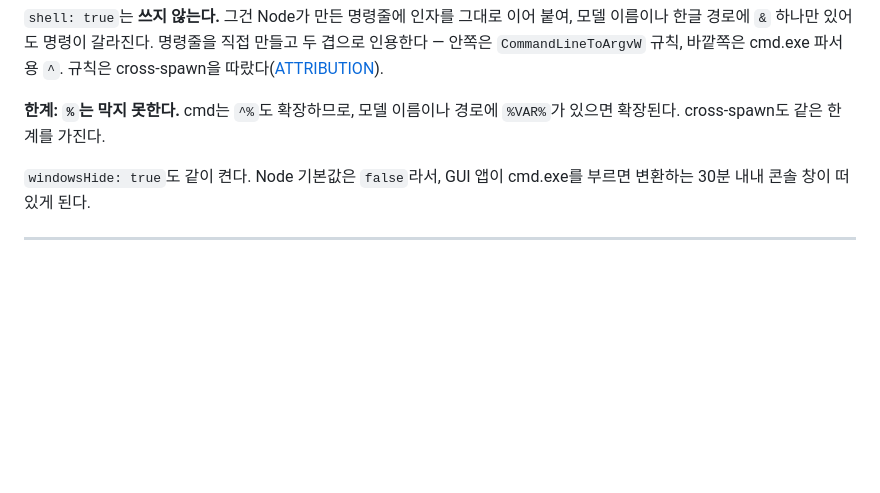
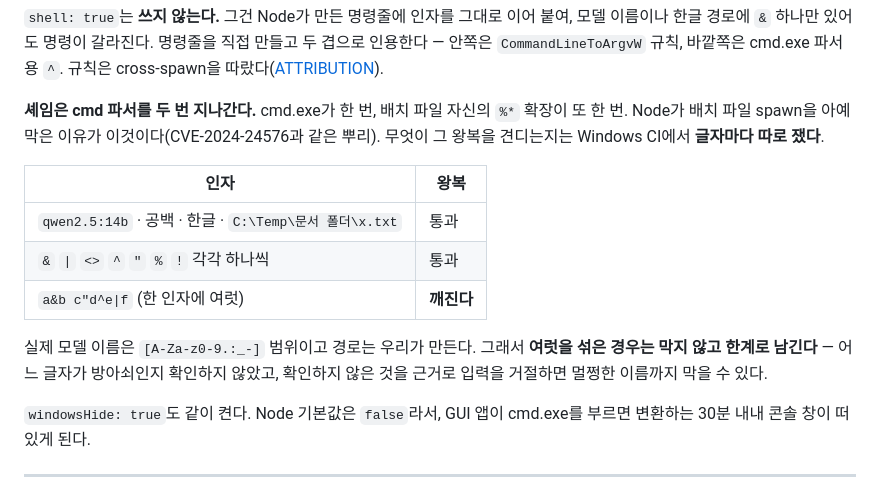
Before and after one commit to yooyoopd-dev/mark-extract, a Markdown page: docs/design/03-llm-engine.md, the part around the change. Rendered like a GitHub page; blank space fills up the shorter version.

Commit message:
docs: .cmd 셰임 인자 왕복 실측 결과
Windows CI 에서 글자마다 따로 쟀다. & | <> ^ " % ! 는 각각 하나씩이면 배치 셰임의
%* 재파싱을 견딘다. 여럿을 한 인자에 몰아넣으면 깨진다.

막지 않고 한계로 남긴 이유를 적었다 — 방아쇠가 어느 글자인지 확인하지 않았고,
확인하지 않은 것을 근거로 입력을 거절하면 멀쩡한 모델 이름까지 막는다.

Co-Authored-By: Claude Opus 5 <noreply@anthropic.com>
Claude-Session: https://claude.ai/code/session_013nd4Kvs7iHC6i6oEtjjW9B

```diff
--- a/docs/design/03-llm-engine.md
+++ b/docs/design/03-llm-engine.md
@@ -57,7 +57,15 @@ cmd.exe /d /s /c "<인용된 명령줄>"   +  windowsVerbatimArguments: true
 
 `shell: true`는 **쓰지 않는다.** 그건 Node가 만든 명령줄에 인자를 그대로 이어 붙여, 모델 이름이나 한글 경로에 `&` 하나만 있어도 명령이 갈라진다. 명령줄을 직접 만들고 두 겹으로 인용한다 — 안쪽은 `CommandLineToArgvW` 규칙, 바깥쪽은 cmd.exe 파서용 `^`. 규칙은 cross-spawn을 따랐다([ATTRIBUTION](ATTRIBUTION.md)).
 
-**한계: `%`는 막지 못한다.** cmd는 `^%`도 확장하므로, 모델 이름이나 경로에 `%VAR%`가 있으면 확장된다. cross-spawn도 같은 한계를 가진다.
+**셰임은 cmd 파서를 두 번 지나간다.** cmd.exe가 한 번, 배치 파일 자신의 `%*` 확장이 또 한 번. Node가 배치 파일 spawn을 아예 막은 이유가 이것이다(CVE-2024-24576과 같은 뿌리). 무엇이 그 왕복을 견디는지는 Windows CI에서 **글자마다 따로 쟀다**.
+
+| 인자 | 왕복 |
+|---|---|
+| `qwen2.5:14b` · 공백 · 한글 · `C:\Temp\문서 폴더\x.txt` | 통과 |
+| `&` `\|` `<>` `^` `"` `%` `!` 각각 하나씩 | 통과 |
+| `a&b c"d^e\|f` (한 인자에 여럿) | **깨진다** |
+
+실제 모델 이름은 `[A-Za-z0-9.:_-]` 범위이고 경로는 우리가 만든다. 그래서 **여럿을 섞은 경우는 막지 않고 한계로 남긴다** — 어느 글자가 방아쇠인지 확인하지 않았고, 확인하지 않은 것을 근거로 입력을 거절하면 멀쩡한 이름까지 막을 수 있다.
 
 `windowsHide: true`도 같이 켠다. Node 기본값은 `false`라서, GUI 앱이 cmd.exe를 부르면 변환하는 30분 내내 콘솔 창이 떠 있게 된다.
 
```
Also changed, not shown: docs/design/06-roadmap.md (+1 -1 lines).
